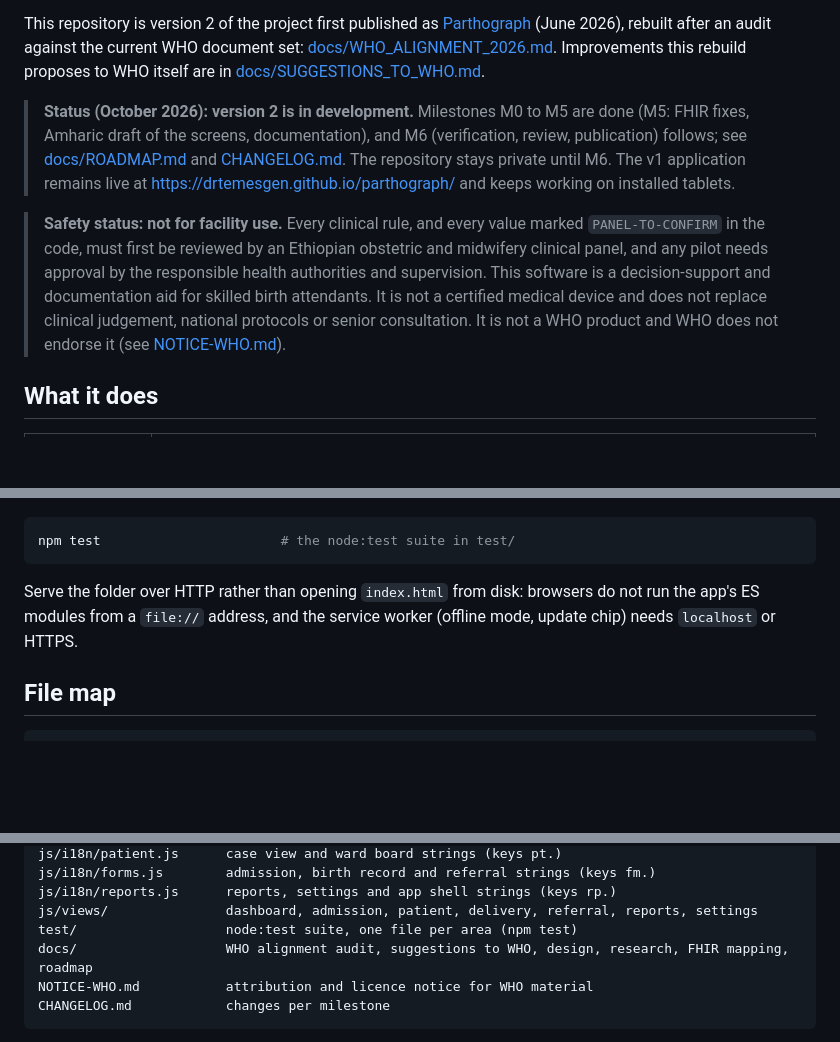
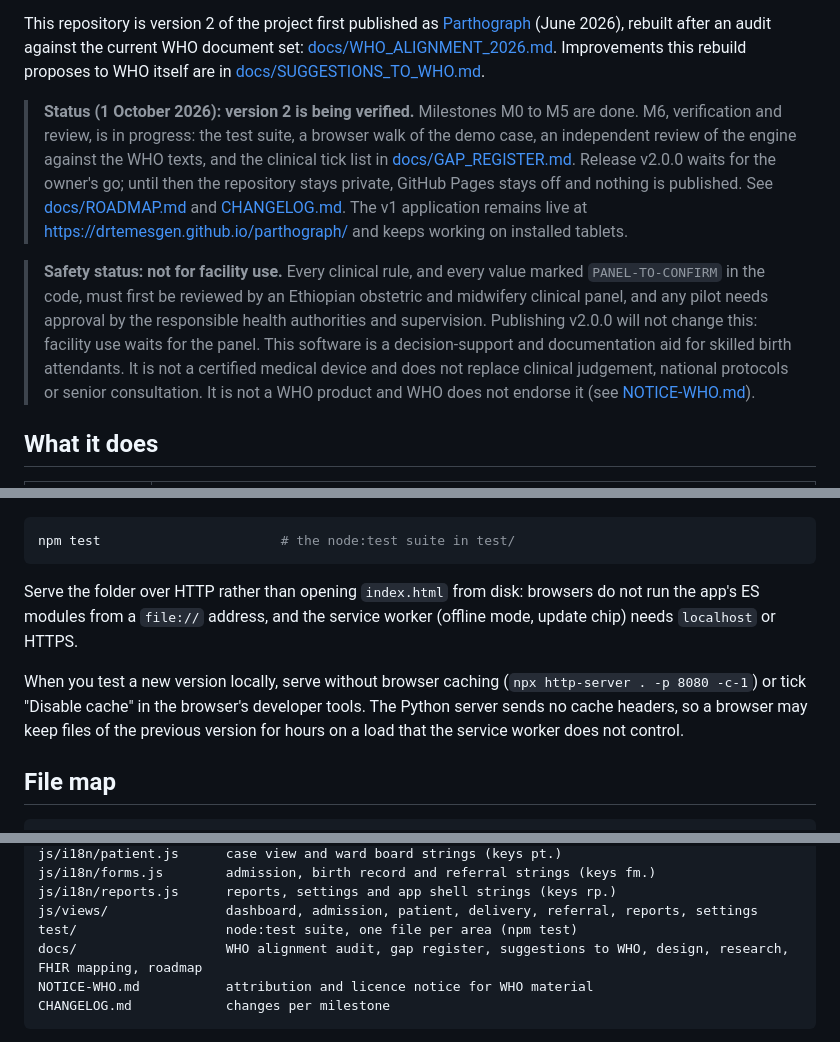
Before and after one commit to africa-digital-health-academy/labour-care-guide, a Markdown page: README.md, 3 parts joined by grey strips. Rendered like a GitHub page; blank space fills up the shorter version.

Commit message:
docs: gap register F1-F14, N1-N5, S1-S13 with WHO citations, code and tests; M6 status (M6)

````diff
--- a/README.md
+++ b/README.md
@@ -6,9 +6,9 @@ The app guides bedside recording one question at a time, draws the labour chart
 
 This repository is version 2 of the project first published as [Parthograph](https://github.com/DrTemesgen/parthograph) (June 2026), rebuilt after an audit against the current WHO document set: [docs/WHO_ALIGNMENT_2026.md](docs/WHO_ALIGNMENT_2026.md). Improvements this rebuild proposes to WHO itself are in [docs/SUGGESTIONS_TO_WHO.md](docs/SUGGESTIONS_TO_WHO.md).
 
-> **Status (October 2026): version 2 is in development.** Milestones M0 to M5 are done (M5: FHIR fixes, Amharic draft of the screens, documentation), and M6 (verification, review, publication) follows; see [docs/ROADMAP.md](docs/ROADMAP.md) and [CHANGELOG.md](CHANGELOG.md). The repository stays private until M6. The v1 application remains live at https://drtemesgen.github.io/parthograph/ and keeps working on installed tablets.
+> **Status (1 October 2026): version 2 is being verified.** Milestones M0 to M5 are done. M6, verification and review, is in progress: the test suite, a browser walk of the demo case, an independent review of the engine against the WHO texts, and the clinical tick list in [docs/GAP_REGISTER.md](docs/GAP_REGISTER.md). Release v2.0.0 waits for the owner's go; until then the repository stays private, GitHub Pages stays off and nothing is published. See [docs/ROADMAP.md](docs/ROADMAP.md) and [CHANGELOG.md](CHANGELOG.md). The v1 application remains live at https://drtemesgen.github.io/parthograph/ and keeps working on installed tablets.
 
-> **Safety status: not for facility use.** Every clinical rule, and every value marked `PANEL-TO-CONFIRM` in the code, must first be reviewed by an Ethiopian obstetric and midwifery clinical panel, and any pilot needs approval by the responsible health authorities and supervision. This software is a decision-support and documentation aid for skilled birth attendants. It is not a certified medical device and does not replace clinical judgement, national protocols or senior consultation. It is not a WHO product and WHO does not endorse it (see [NOTICE-WHO.md](NOTICE-WHO.md)).
+> **Safety status: not for facility use.** Every clinical rule, and every value marked `PANEL-TO-CONFIRM` in the code, must first be reviewed by an Ethiopian obstetric and midwifery clinical panel, and any pilot needs approval by the responsible health authorities and supervision. Publishing v2.0.0 will not change this: facility use waits for the panel. This software is a decision-support and documentation aid for skilled birth attendants. It is not a certified medical device and does not replace clinical judgement, national protocols or senior consultation. It is not a WHO product and WHO does not endorse it (see [NOTICE-WHO.md](NOTICE-WHO.md)).
 
 ## What it does
 
@@ -48,6 +48,8 @@ npm test                       # the node:test suite in test/
 
 Serve the folder over HTTP rather than opening `index.html` from disk: browsers do not run the app's ES modules from a `file://` address, and the service worker (offline mode, update chip) needs `localhost` or HTTPS.
 
+When you test a new version locally, serve without browser caching (`npx http-server . -p 8080 -c-1`) or tick "Disable cache" in the browser's developer tools. The Python server sends no cache headers, so a browser may keep files of the previous version for hours on a load that the service worker does not control.
+
 ## File map
 
 ```
@@ -81,7 +83,7 @@ js/i18n/forms.js        admission, birth record and referral strings (keys fm.)
 js/i18n/reports.js      reports, settings and app shell strings (keys rp.)
 js/views/               dashboard, admission, patient, delivery, referral, reports, settings
 test/                   node:test suite, one file per area (npm test)
-docs/                   WHO alignment audit, suggestions to WHO, design, research, FHIR mapping, roadmap
+docs/                   WHO alignment audit, gap register, suggestions to WHO, design, research, FHIR mapping, roadmap
 NOTICE-WHO.md           attribution and licence notice for WHO material
 CHANGELOG.md            changes per milestone
 ```
````
Also changed, not shown: docs/GAP_REGISTER.md (added, +100 -0 lines), docs/ROADMAP.md (+6 -5 lines).
